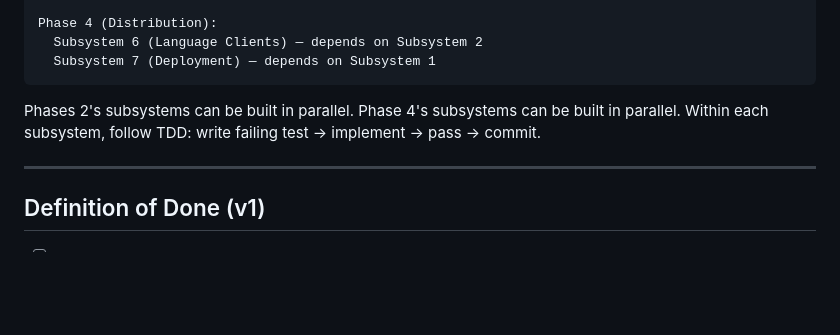
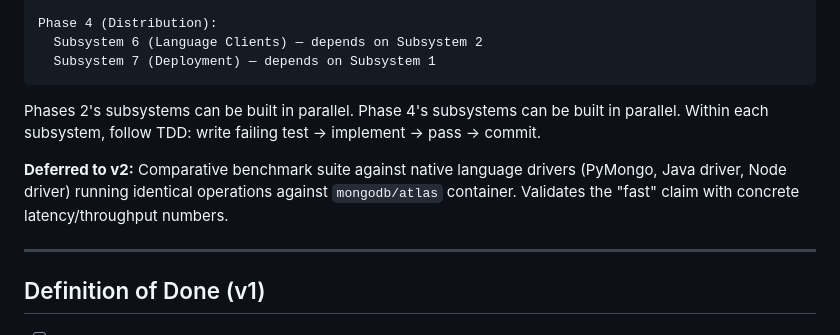
Before and after one commit to mongodb-labs/mongocore, a Markdown page: design/plans/2026-05-11-mongocore-implementation-plan.md, the part around the change. Rendered like a GitHub page; blank space fills up the shorter version.

Commit message:
Defer native driver benchmarks to v2
Comparative benchmarking against PyMongo, Java driver, and Node driver
will be added in v2 once correctness is proven. v1 focuses on getting
the implementation right.

Co-Authored-By: Claude Opus 4.6 <noreply@anthropic.com>

```diff
--- a/design/plans/2026-05-11-mongocore-implementation-plan.md
+++ b/design/plans/2026-05-11-mongocore-implementation-plan.md
@@ -509,6 +509,8 @@ Phase 4 (Distribution):
 
 Phases 2's subsystems can be built in parallel. Phase 4's subsystems can be built in parallel. Within each subsystem, follow TDD: write failing test → implement → pass → commit.
 
+**Deferred to v2:** Comparative benchmark suite against native language drivers (PyMongo, Java driver, Node driver) running identical operations against `mongodb/atlas` container. Validates the "fast" claim with concrete latency/throughput numbers.
+
 ---
 
 ## Definition of Done (v1)
```
